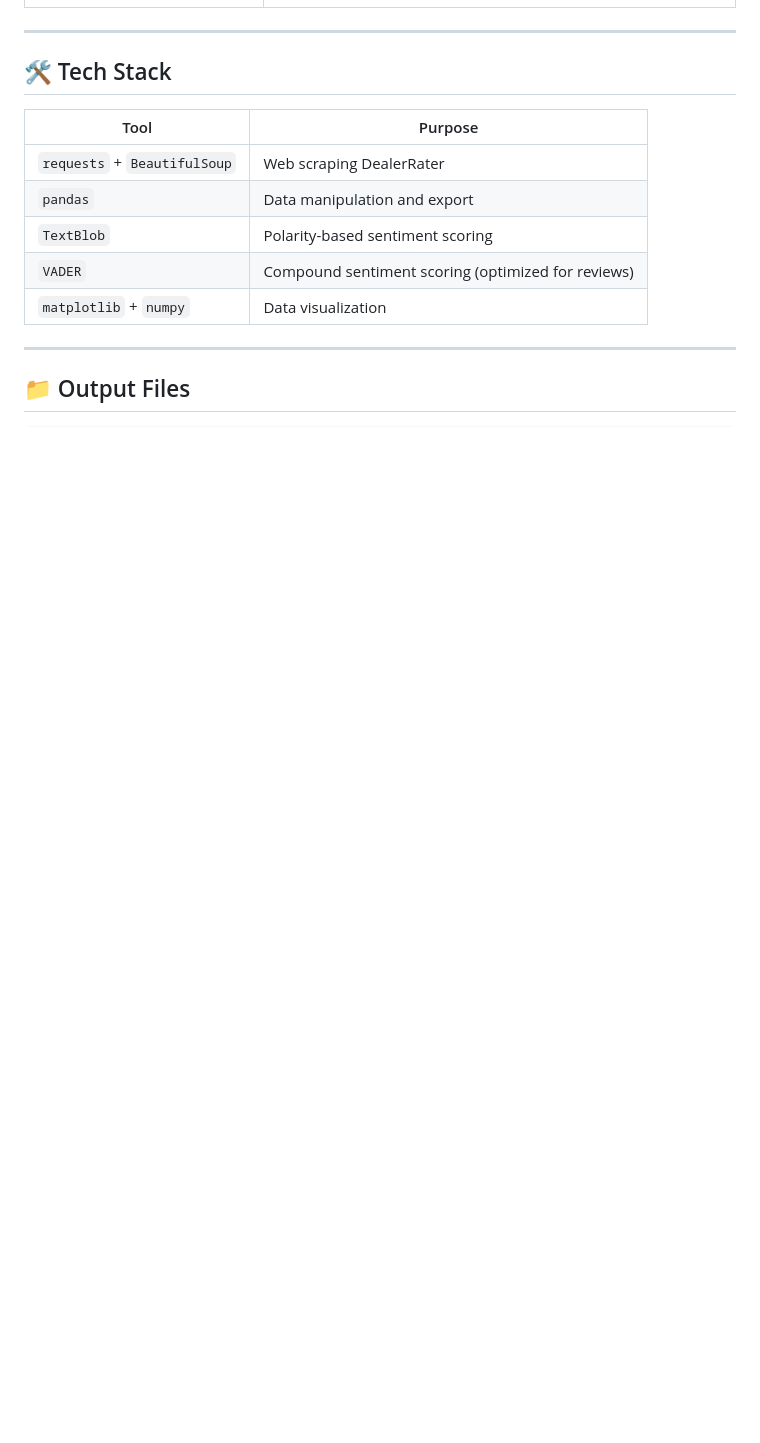
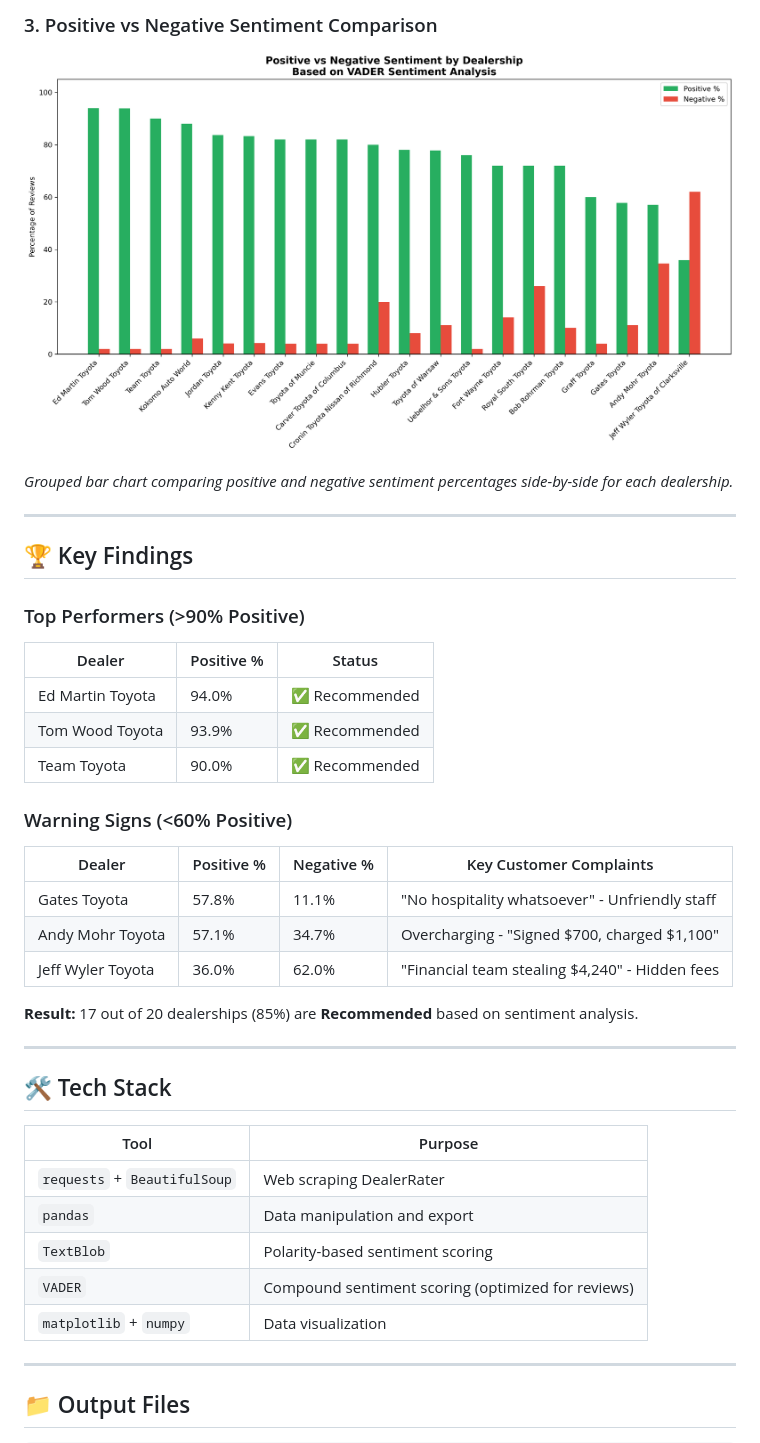
Before and after one commit to pnyado-droid/indiana_toyota_analysis, a Markdown page: README.md, the part around one of its changes. Rendered like a GitHub page; pictures changed too: positive_vs_negative.png (added); blank space fills up the shorter version.

```diff
--- a/README.md
+++ b/README.md
@@ -31,3 +40,27 @@ This project scrapes customer reviews from **DealerRater** for Indiana Toyota de
+### 3. Positive vs Negative Sentiment Comparison
+![Positive vs Negative](positive_vs_negative.png)
+
+*Grouped bar chart comparing positive and negative sentiment percentages side-by-side for each dealership.*
+
+---
+
+## 🏆 Key Findings
+
+### Top Performers (>90% Positive)
+| Dealer | Positive % | Status |
+|--------|------------|--------|
+| Ed Martin Toyota | 94.0% | ✅ Recommended |
+| Tom Wood Toyota | 93.9% | ✅ Recommended |
+| Team Toyota | 90.0% | ✅ Recommended |
+
+### Warning Signs (<60% Positive)
+| Dealer | Positive % | Negative % | Key Customer Complaints |
+|--------|------------|------------|------------------------|
+| Gates Toyota | 57.8% | 11.1% | "No hospitality whatsoever" - Unfriendly staff |
+| Andy Mohr Toyota | 57.1% | 34.7% | Overcharging - "Signed $700, charged $1,100" |
+| Jeff Wyler Toyota | 36.0% | 62.0% | "Financial team stealing $4,240" - Hidden fees |
+
+**Result:** 17 out of 20 dealerships (85%) are **Recommended** based on sentiment analysis.
 
 ---
 
```
Also changed, not shown: other parts of README.md (+14 -5 lines), dealer_rankings.png (added), sentiment_distribution.png (added), 3 other files.
